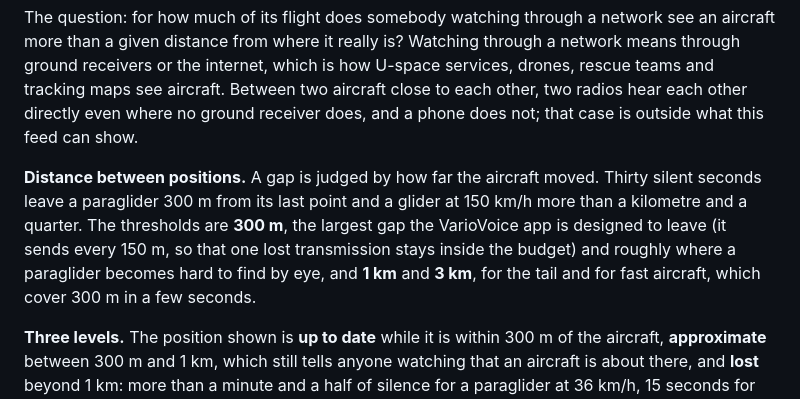
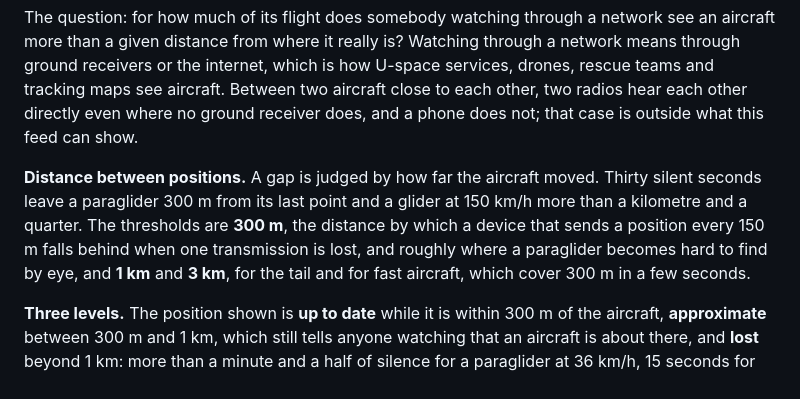
Before and after one commit to rsaccani/ec-monitor, a Markdown page: METHOD.md, the part around the change. Drawn GitHub-style.

Commit message:
Wording: the 300 m threshold explained without naming an app
Co-Authored-By: Claude Opus 5.5 <noreply@anthropic.com>
Claude-Session: https://claude.ai/code/session_01Gn4WytzUbTV3bibrbePBVf

```diff
--- a/METHOD.md
+++ b/METHOD.md
@@ -74,9 +74,9 @@ that case is outside what this feed can show.
 **Distance between positions.** A gap is judged by how far the aircraft
 moved. Thirty silent seconds leave a paraglider 300 m from its last point and
 a glider at 150 km/h more than a kilometre and a quarter. The thresholds are
-**300 m**, the largest gap the VarioVoice app is designed to leave (it sends
-every 150 m, so that one lost transmission stays inside the budget) and
-roughly where a paraglider becomes hard to find by eye, and **1 km** and
+**300 m**, the distance by which a device that sends a position every 150 m
+falls behind when one transmission is lost, and roughly where a paraglider
+becomes hard to find by eye, and **1 km** and
 **3 km**, for the tail and for fast aircraft, which cover 300 m in a few
 seconds.
 
```
